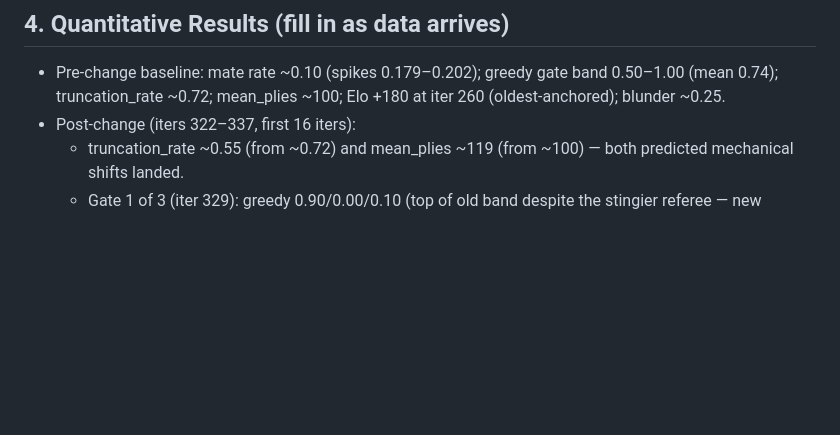
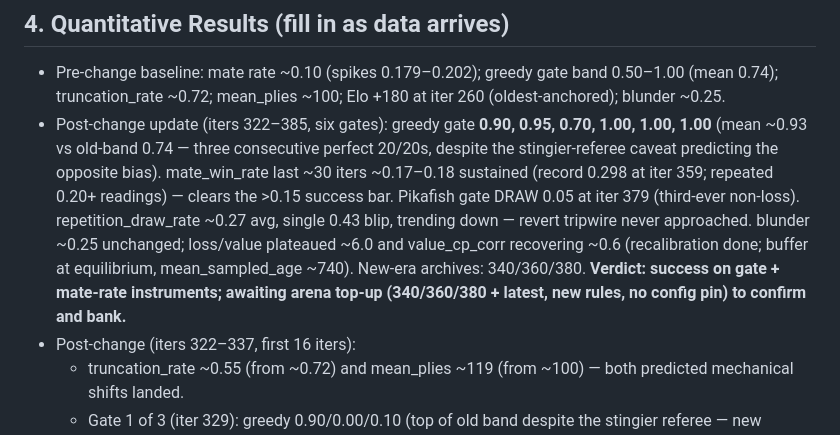
Before and after one commit to chowfi/FineTune-LLM-OnlineRL, a Markdown page: docs/logs/2026-07-10-log-truncation-patience.md, the part around the change. Drawn GitHub-style; blank space fills up the shorter version.

Commit message:
docs: experiment #2 six-gate update — success criteria met, arena confirm pending
Co-Authored-By: Claude Fable 5 <noreply@anthropic.com>
Claude-Session: https://claude.ai/code/session_01Bz8b2ezCvE59Ynw6ovhd1D

```diff
--- a/docs/logs/2026-07-10-log-truncation-patience.md
+++ b/docs/logs/2026-07-10-log-truncation-patience.md
@@ -45,6 +45,19 @@ uv run python -m muzero.train --resume checkpoints/muzero_xiangqi/latest.pt
 - Pre-change baseline: mate rate ~0.10 (spikes 0.179–0.202); greedy gate
   band 0.50–1.00 (mean 0.74); truncation_rate ~0.72; mean_plies ~100;
   Elo +180 at iter 260 (oldest-anchored); blunder ~0.25.
+- Post-change update (iters 322–385, six gates): greedy gate **0.90, 0.95,
+  0.70, 1.00, 1.00, 1.00** (mean ~0.93 vs old-band 0.74 — three consecutive
+  perfect 20/20s, despite the stingier-referee caveat predicting the
+  opposite bias). mate_win_rate last ~30 iters ~0.17–0.18 sustained
+  (record 0.298 at iter 359; repeated 0.20+ readings) — clears the >0.15
+  success bar. Pikafish gate DRAW 0.05 at iter 379 (third-ever non-loss).
+  repetition_draw_rate ~0.27 avg, single 0.43 blip, trending down — revert
+  tripwire never approached. blunder ~0.25 unchanged; loss/value plateaued
+  ~6.0 and value_cp_corr recovering ~0.6 (recalibration done; buffer at
+  equilibrium, mean_sampled_age ~740). New-era archives: 340/360/380.
+  **Verdict: success on gate + mate-rate instruments; awaiting arena
+  top-up (340/360/380 + latest, new rules, no config pin) to confirm and
+  bank.**
 - Post-change (iters 322–337, first 16 iters):
   - truncation_rate ~0.55 (from ~0.72) and mean_plies ~119 (from ~100) —
     both predicted mechanical shifts landed.
```
